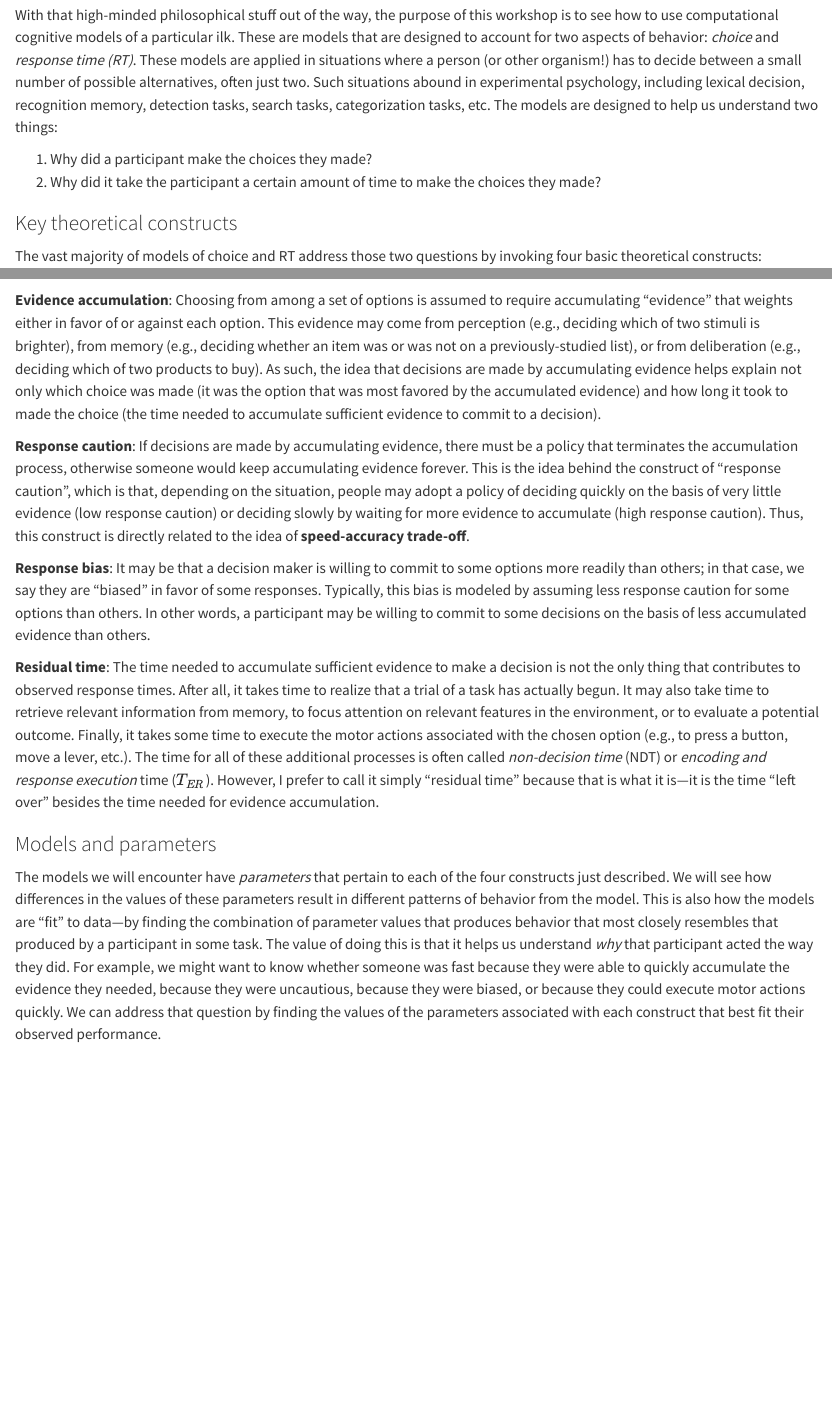
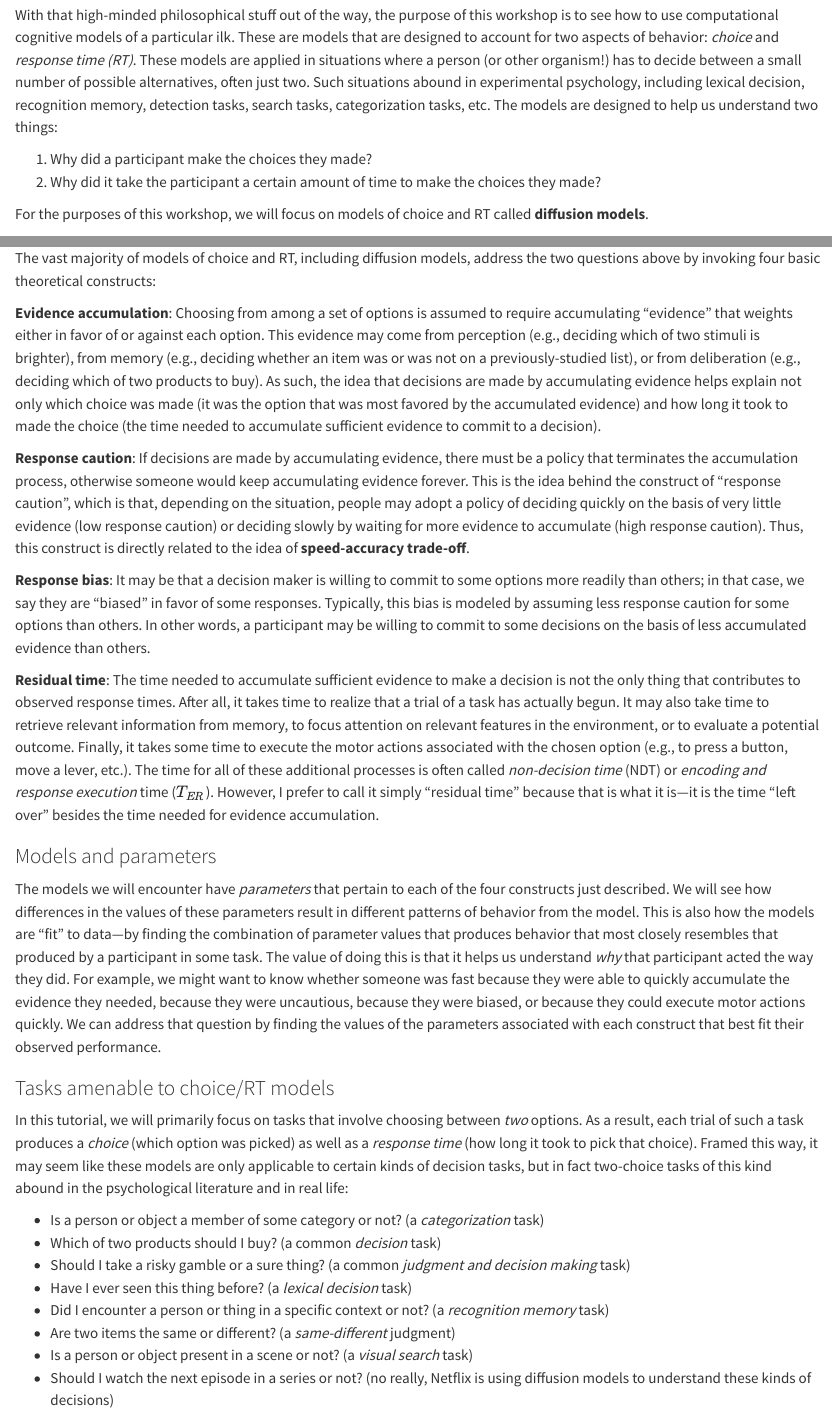
Before and after one commit to gregcox7/choice_rt_models, a Quarto document (intro.qmd): the page in a window 1100 px wide, from 2030 px down, and a second part further down, joined at a grey line. Rendered offline with R 4.5, knitr and Pandoc in place of Quarto, with nearby package versions.

Commit message:
Updated introduction.

```diff
--- a/intro.qmd
+++ b/intro.qmd
@@ -25,9 +25,11 @@ With that high-minded philosophical stuff out of the way, the purpose of this wo
 1. Why did a participant make the choices they made?
 2. Why did it take the participant a certain amount of time to make the choices they made?
 
+For the purposes of this workshop, we will focus on models of choice and RT called **diffusion models**.
+
 ### Key theoretical constructs
 
-The vast majority of models of choice and RT address those two questions by invoking four basic theoretical constructs:
+The vast majority of models of choice and RT, including diffusion models, address the two questions above by invoking four basic theoretical constructs:
 
 **Evidence accumulation**:  Choosing from among a set of options is assumed to require accumulating "evidence" that weights either in favor of or against each option.  This evidence may come from perception (e.g., deciding which of two stimuli is brighter), from memory (e.g., deciding whether an item was or was not on a previously-studied list), or from deliberation (e.g., deciding which of two products to buy).  As such, the idea that decisions are made by accumulating evidence helps explain not only which choice was made (it was the option that was most favored by the accumulated evidence) and how long it took to made the choice (the time needed to accumulate sufficient evidence to commit to a decision).
 
@@ -40,3 +42,16 @@ The vast majority of models of choice and RT address those two questions by invo
 ### Models and parameters
 
 The models we will encounter have *parameters* that pertain to each of the four constructs just described.  We will see how differences in the values of these parameters result in different patterns of behavior from the model.  This is also how the models are "fit" to data---by finding the combination of parameter values that produces behavior that most closely resembles that produced by a participant in some task.  The value of doing this is that it helps us understand *why* that participant acted the way they did.  For example, we might want to know whether someone was fast because they were able to quickly accumulate the evidence they needed, because they were uncautious, because they were biased, or because they could execute motor actions quickly.  We can address that question by finding the values of the parameters associated with each construct that best fit their observed performance.
+
+### Tasks amenable to choice/RT models
+
+In this tutorial, we will primarily focus on tasks that involve choosing between *two* options.  As a result, each trial of such a task produces a *choice* (which option was picked) as well as a *response time* (how long it took to pick that choice).  Framed this way, it may seem like these models are only applicable to certain kinds of decision tasks, but in fact two-choice tasks of this kind abound in the psychological literature and in real life:
+
+* Is a person or object a member of some category or not? (a *categorization* task)
+* Which of two products should I buy? (a common *decision* task)
+* Should I take a risky gamble or a sure thing? (a common *judgment and decision making* task)
+* Have I ever seen this thing before? (a *lexical decision* task)
+* Did I encounter a person or thing in a specific context or not? (a *recognition memory* task)
+* Are two items the same or different? (a *same-different* judgment)
+* Is a person or object present in a scene or not? (a *visual search* task)
+* Should I watch the next episode in a series or not? (no really, Netflix is using diffusion models to understand these kinds of decisions)
```
Also changed, not shown: blast_example.qmd (+2 -0 lines), index.qmd (+4 -1 lines), docs/search.json, 3 other files.
